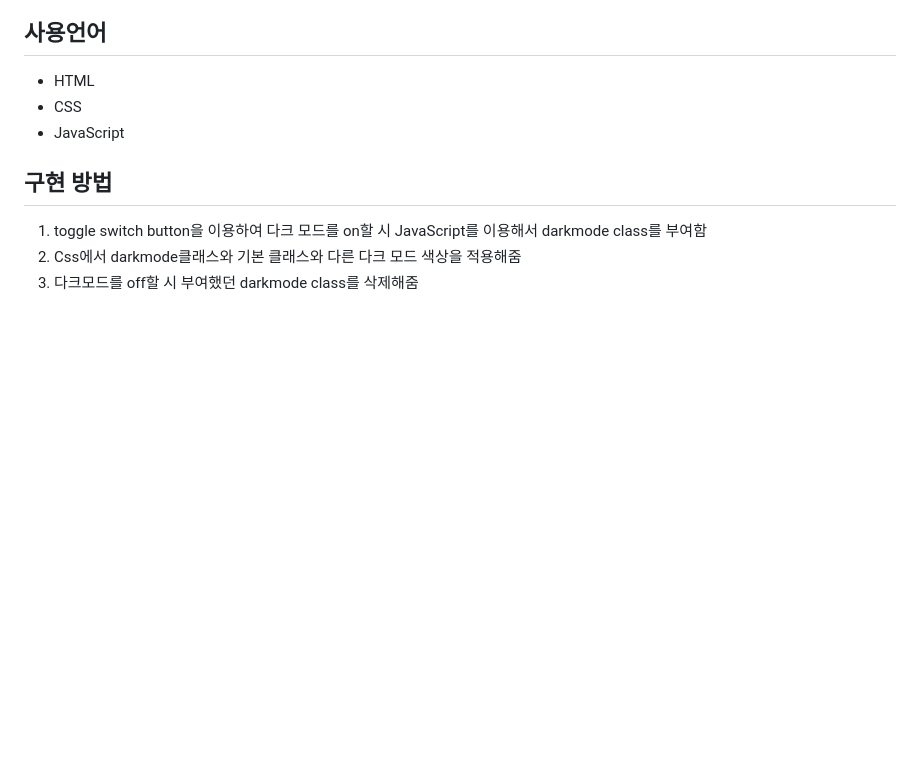
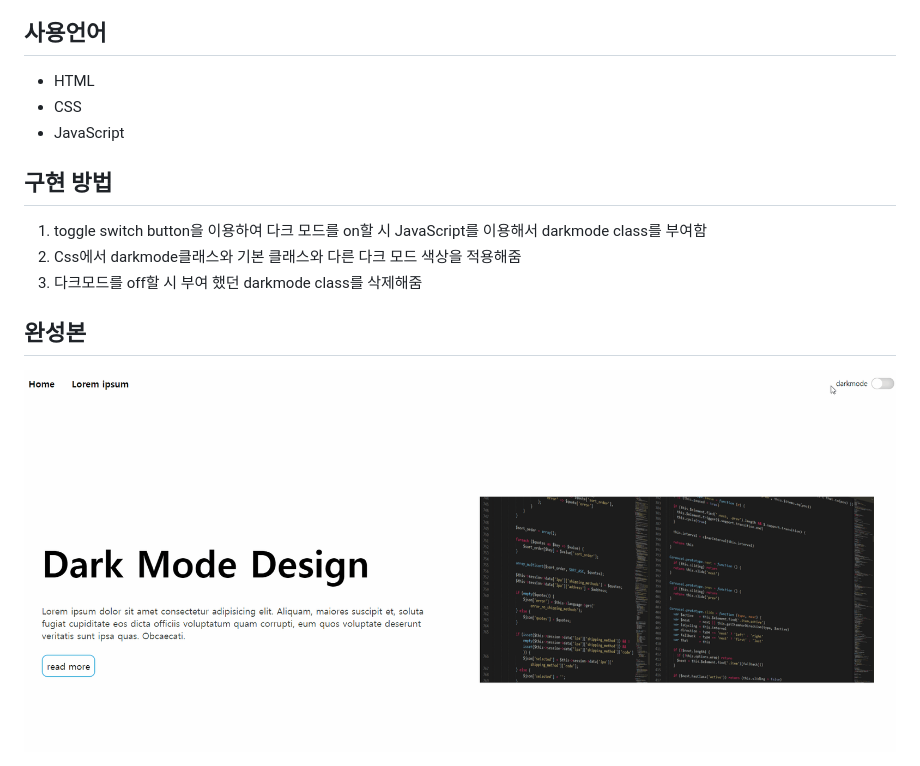
Before and after one commit to dldnjsrl0121/-JavaScript_practice, a Markdown page: darkModeDesign/Readme.md, the part around the change. GitHub-like rendering; pictures changed too: darkModeDesign/완성본.gif (added); blank space fills up the shorter version.

Commit message:
readme 완성본 이미지 추가

```diff
--- a/darkModeDesign/Readme.md
+++ b/darkModeDesign/Readme.md
@@ -11,4 +11,7 @@
 ## 구현 방법
 1. toggle switch button을 이용하여 다크 모드를 on할 시 JavaScript를 이용해서 darkmode class를 부여함
 2. Css에서 darkmode클래스와 기본 클래스와 다른 다크 모드 색상을 적용해줌
-3. 다크모드를 off할 시 부여했던 darkmode class를 삭제해줌
+3. 다크모드를 off할 시 부여  했던 darkmode class를 삭제해줌
+
+## 완성본
+<img src="./완성본.gif">
```
